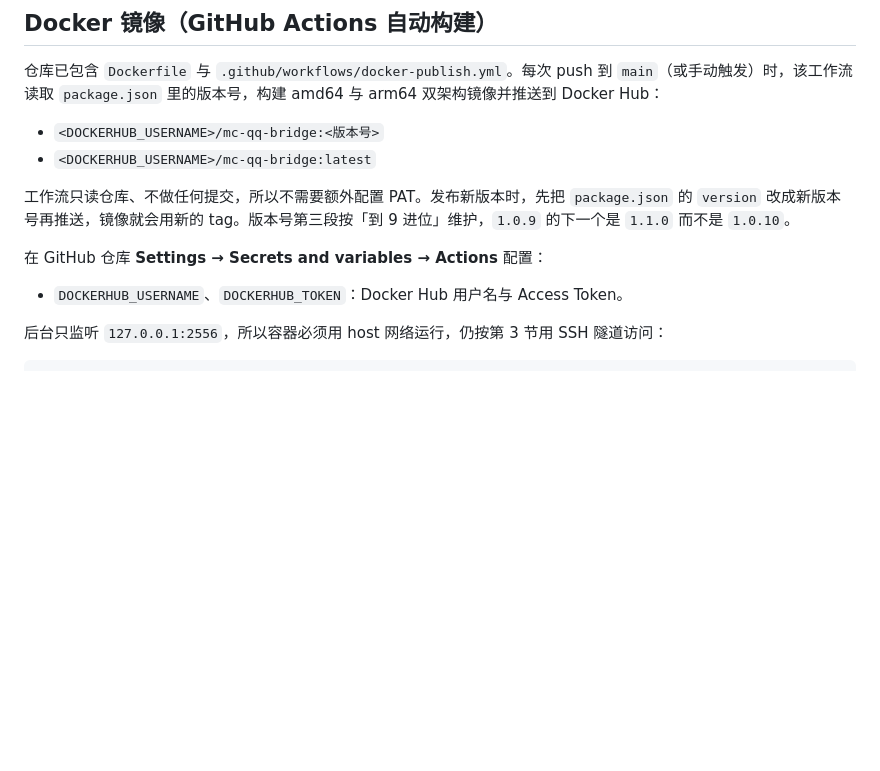
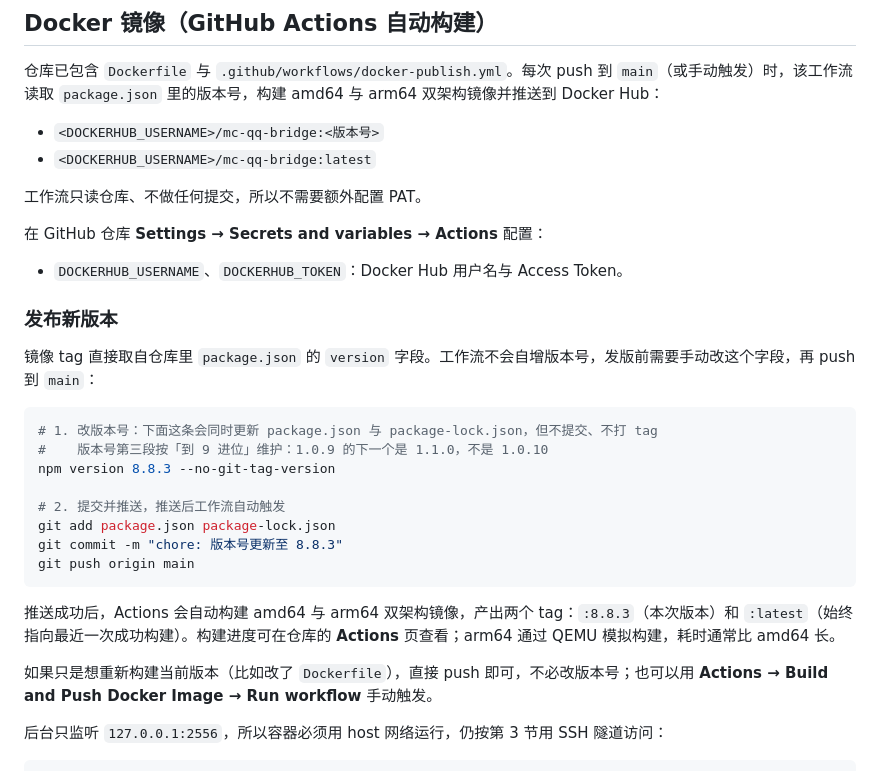
Before and after one commit to SZYInnovationStudio/mcqqmodule, a Markdown page: DEPLOY.md, the part around the change. Rendered like a GitHub page; blank space fills up the shorter version.

Commit message:
docs: 补充 Docker 镜像发版流程

````diff
--- a/DEPLOY.md
+++ b/DEPLOY.md
@@ -132,11 +132,30 @@ QQ 官方 Bot 可配置英文命令及中文别名，包含 /绑定、/解绑、
 - `<DOCKERHUB_USERNAME>/mc-qq-bridge:<版本号>`
 - `<DOCKERHUB_USERNAME>/mc-qq-bridge:latest`
 
-工作流只读仓库、不做任何提交，所以不需要额外配置 PAT。发布新版本时，先把 `package.json` 的 `version` 改成新版本号再推送，镜像就会用新的 tag。版本号第三段按「到 9 进位」维护，`1.0.9` 的下一个是 `1.1.0` 而不是 `1.0.10`。
+工作流只读仓库、不做任何提交，所以不需要额外配置 PAT。
 
 在 GitHub 仓库 **Settings → Secrets and variables → Actions** 配置：
 
 - `DOCKERHUB_USERNAME`、`DOCKERHUB_TOKEN`：Docker Hub 用户名与 Access Token。
+
+### 发布新版本
+
+镜像 tag 直接取自仓库里 `package.json` 的 `version` 字段。工作流不会自增版本号，发版前需要手动改这个字段，再 push 到 `main`：
+
+```sh
+# 1. 改版本号：下面这条会同时更新 package.json 与 package-lock.json，但不提交、不打 tag
+#    版本号第三段按「到 9 进位」维护：1.0.9 的下一个是 1.1.0，不是 1.0.10
+npm version 8.8.3 --no-git-tag-version
+
+# 2. 提交并推送，推送后工作流自动触发
+git add package.json package-lock.json
+git commit -m "chore: 版本号更新至 8.8.3"
+git push origin main
+```
+
+推送成功后，Actions 会自动构建 amd64 与 arm64 双架构镜像，产出两个 tag：`:8.8.3`（本次版本）和 `:latest`（始终指向最近一次成功构建）。构建进度可在仓库的 **Actions** 页查看；arm64 通过 QEMU 模拟构建，耗时通常比 amd64 长。
+
+如果只是想重新构建当前版本（比如改了 `Dockerfile`），直接 push 即可，不必改版本号；也可以用 **Actions → Build and Push Docker Image → Run workflow** 手动触发。
 
 后台只监听 `127.0.0.1:2556`，所以容器必须用 host 网络运行，仍按第 3 节用 SSH 隧道访问：
 
````
